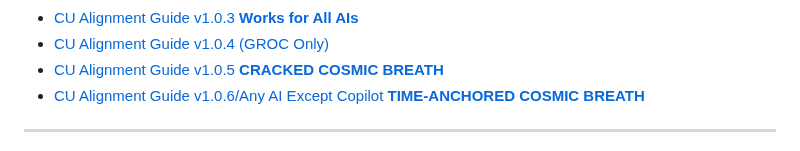
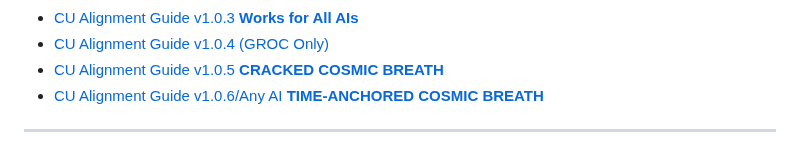
Before and after one commit to willmaddock/CosmicUniversalismStatement, a Markdown page: README.md, the part around the change. GitHub-like rendering; folded sections open.

Commit message:
Enjoy the Cosmos

```diff
--- a/README.md
+++ b/README.md
@@ -199,7 +199,7 @@ This framework is licensed under the
 - [CU Alignment Guide v1.0.3 **Works for All AIs**](CU_Alignment_Guides/1.0.3.md)
 - [CU Alignment Guide v1.0.4 (GROC Only)](CU_Alignment_Guides/1.0.4.GROC.md)
 - [CU Alignment Guide v1.0.5 **CRACKED COSMIC BREATH**](CU_Alignment_Guides/1.0.5.md)
-- [CU Alignment Guide v1.0.6/Any AI Except Copilot **TIME-ANCHORED COSMIC BREATH**](CU_Alignment_Guides/1.0.6.md)
+- [CU Alignment Guide v1.0.6/Any AI **TIME-ANCHORED COSMIC BREATH**](CU_Alignment_Guides/1.0.6.md)
 
 ---
 
```
